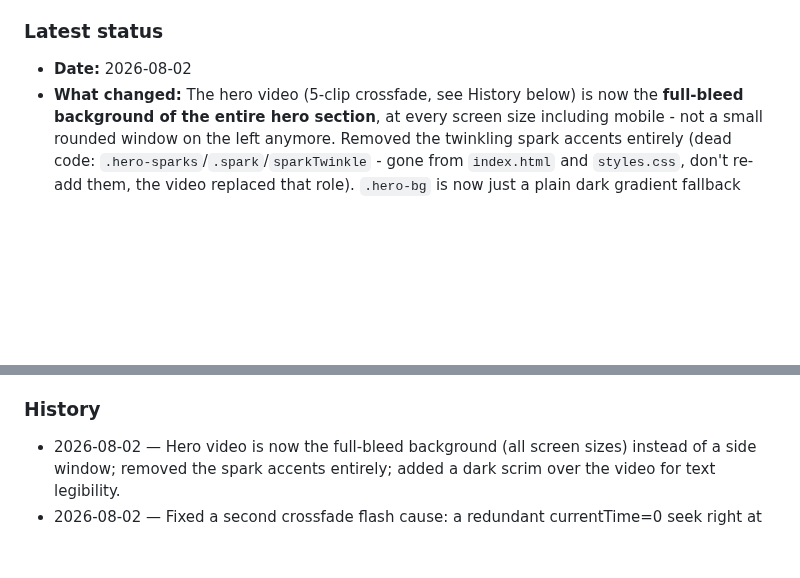
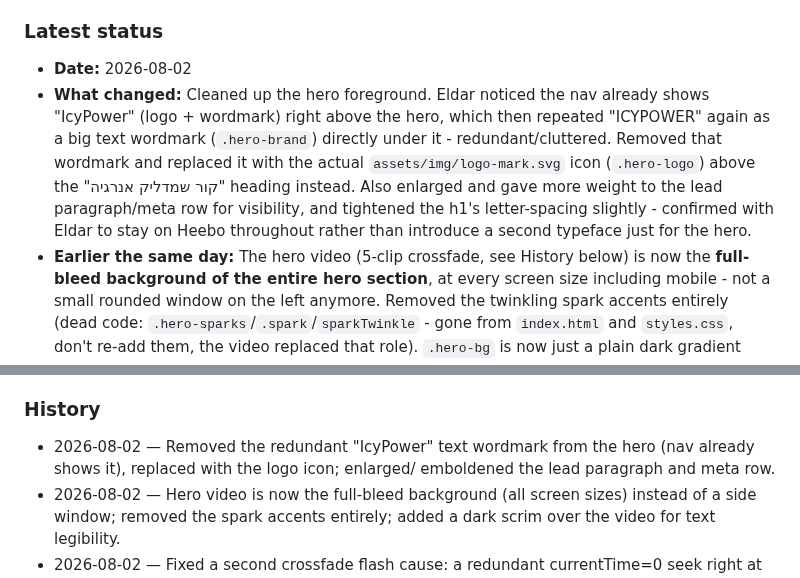
Before and after one commit to icypower/icypower-site, a Markdown page: CLAUDE.md, 2 parts joined by grey strips. GitHub-like rendering; blank space fills up the shorter version.

Commit message:
Record hero foreground cleanup in handoff log

```diff
--- a/CLAUDE.md
+++ b/CLAUDE.md
@@ -24,7 +24,17 @@ that already happened once (see History).
 
 ### Latest status
 - **Date:** 2026-08-02
-- **What changed:** The hero video (5-clip crossfade, see History below)
+- **What changed:** Cleaned up the hero foreground. Eldar noticed the nav
+  already shows "IcyPower" (logo + wordmark) right above the hero, which
+  then repeated "ICYPOWER" again as a big text wordmark (`.hero-brand`)
+  directly under it - redundant/cluttered. Removed that wordmark and
+  replaced it with the actual `assets/img/logo-mark.svg` icon
+  (`.hero-logo`) above the "קור שמדליק אנרגיה" heading instead. Also
+  enlarged and gave more weight to the lead paragraph/meta row for
+  visibility, and tightened the h1's letter-spacing slightly - confirmed
+  with Eldar to stay on Heebo throughout rather than introduce a second
+  typeface just for the hero.
+- **Earlier the same day:** The hero video (5-clip crossfade, see History below)
   is now the **full-bleed background of the entire hero section**, at
   every screen size including mobile - not a small rounded window on the
   left anymore. Removed the twinkling spark accents entirely (dead code:
@@ -287,6 +297,9 @@ that already happened once (see History).
   before assuming the CSS/HTML is wrong.
 
 ### History
+- 2026-08-02 — Removed the redundant "IcyPower" text wordmark from the
+  hero (nav already shows it), replaced with the logo icon; enlarged/
+  emboldened the lead paragraph and meta row.
 - 2026-08-02 — Hero video is now the full-bleed background (all screen
   sizes) instead of a side window; removed the spark accents entirely;
   added a dark scrim over the video for text legibility.
```
